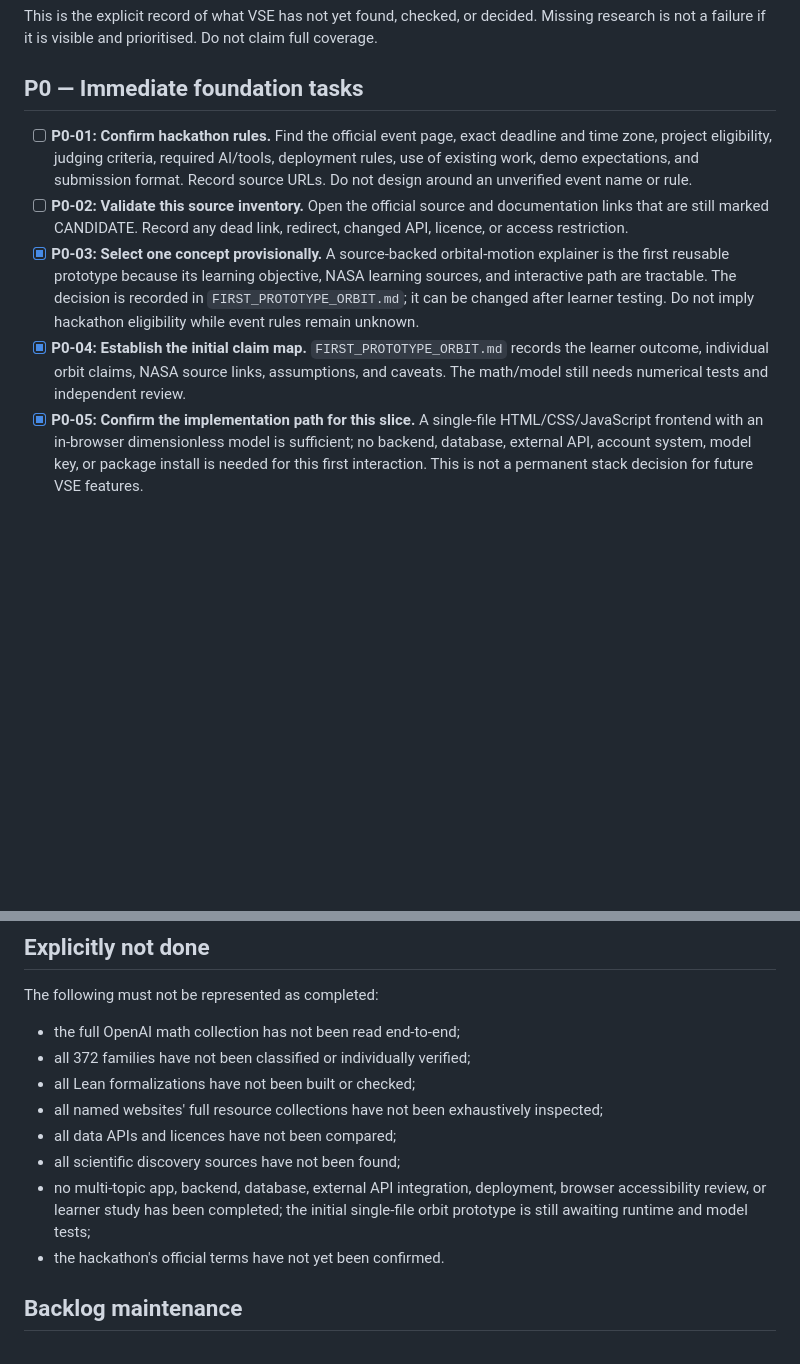
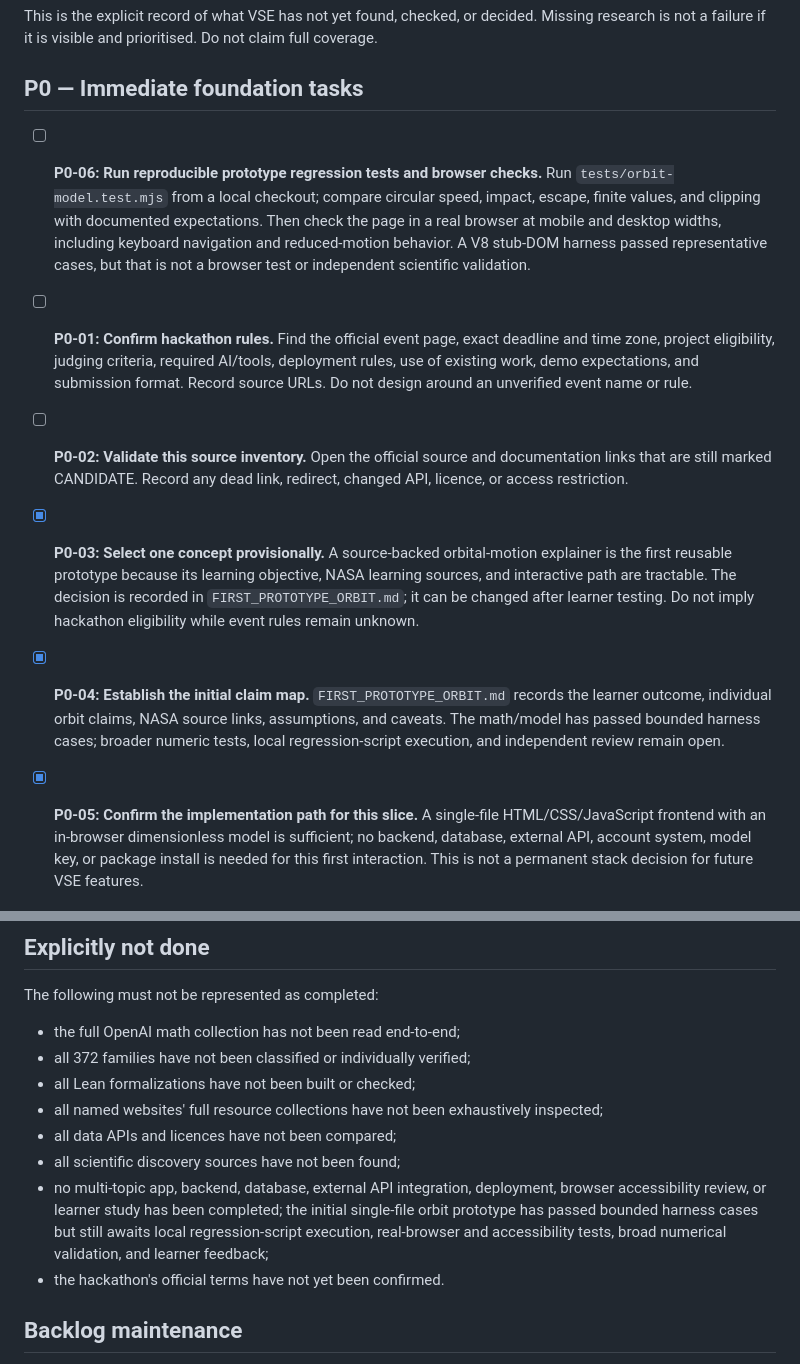
Before and after one commit to abdulanasbuilds/VSE, a Markdown page: docs/research/RESEARCH_BACKLOG.md, 2 parts joined by grey strips. GitHub-like rendering; blank space fills up the shorter version.

Commit message:
research: add concrete prototype validation gate

```diff
--- a/docs/research/RESEARCH_BACKLOG.md
+++ b/docs/research/RESEARCH_BACKLOG.md
@@ -4,10 +4,12 @@ This is the explicit record of what VSE has not yet found, checked, or decided.
 
 ## P0 — Immediate foundation tasks
 
+- [ ] **P0-06: Run reproducible prototype regression tests and browser checks.** Run `tests/orbit-model.test.mjs` from a local checkout; compare circular speed, impact, escape, finite values, and clipping with documented expectations. Then check the page in a real browser at mobile and desktop widths, including keyboard navigation and reduced-motion behavior. A V8 stub-DOM harness passed representative cases, but that is not a browser test or independent scientific validation.
+
 - [ ] **P0-01: Confirm hackathon rules.** Find the official event page, exact deadline and time zone, project eligibility, judging criteria, required AI/tools, deployment rules, use of existing work, demo expectations, and submission format. Record source URLs. Do not design around an unverified event name or rule.
 - [ ] **P0-02: Validate this source inventory.** Open the official source and documentation links that are still marked CANDIDATE. Record any dead link, redirect, changed API, licence, or access restriction.
 - [x] **P0-03: Select one concept provisionally.** A source-backed orbital-motion explainer is the first reusable prototype because its learning objective, NASA learning sources, and interactive path are tractable. The decision is recorded in `FIRST_PROTOTYPE_ORBIT.md`; it can be changed after learner testing. Do not imply hackathon eligibility while event rules remain unknown.
-- [x] **P0-04: Establish the initial claim map.** `FIRST_PROTOTYPE_ORBIT.md` records the learner outcome, individual orbit claims, NASA source links, assumptions, and caveats. The math/model still needs numerical tests and independent review.
+- [x] **P0-04: Establish the initial claim map.** `FIRST_PROTOTYPE_ORBIT.md` records the learner outcome, individual orbit claims, NASA source links, assumptions, and caveats. The math/model has passed bounded harness cases; broader numeric tests, local regression-script execution, and independent review remain open.
 - [x] **P0-05: Confirm the implementation path for this slice.** A single-file HTML/CSS/JavaScript frontend with an in-browser dimensionless model is sufficient; no backend, database, external API, account system, model key, or package install is needed for this first interaction. This is not a permanent stack decision for future VSE features.
 
 ## P1 — OpenAI mathematics release: inventory and interpretation
@@ -61,7 +63,7 @@ The following must not be represented as completed:
 - all named websites' full resource collections have not been exhaustively inspected;
 - all data APIs and licences have not been compared;
 - all scientific discovery sources have not been found;
-- no multi-topic app, backend, database, external API integration, deployment, browser accessibility review, or learner study has been completed; the initial single-file orbit prototype is still awaiting runtime and model tests;
+- no multi-topic app, backend, database, external API integration, deployment, browser accessibility review, or learner study has been completed; the initial single-file orbit prototype has passed bounded harness cases but still awaits local regression-script execution, real-browser and accessibility tests, broad numerical validation, and learner feedback;
 - the hackathon's official terms have not yet been confirmed.
 
 ## Backlog maintenance
```
